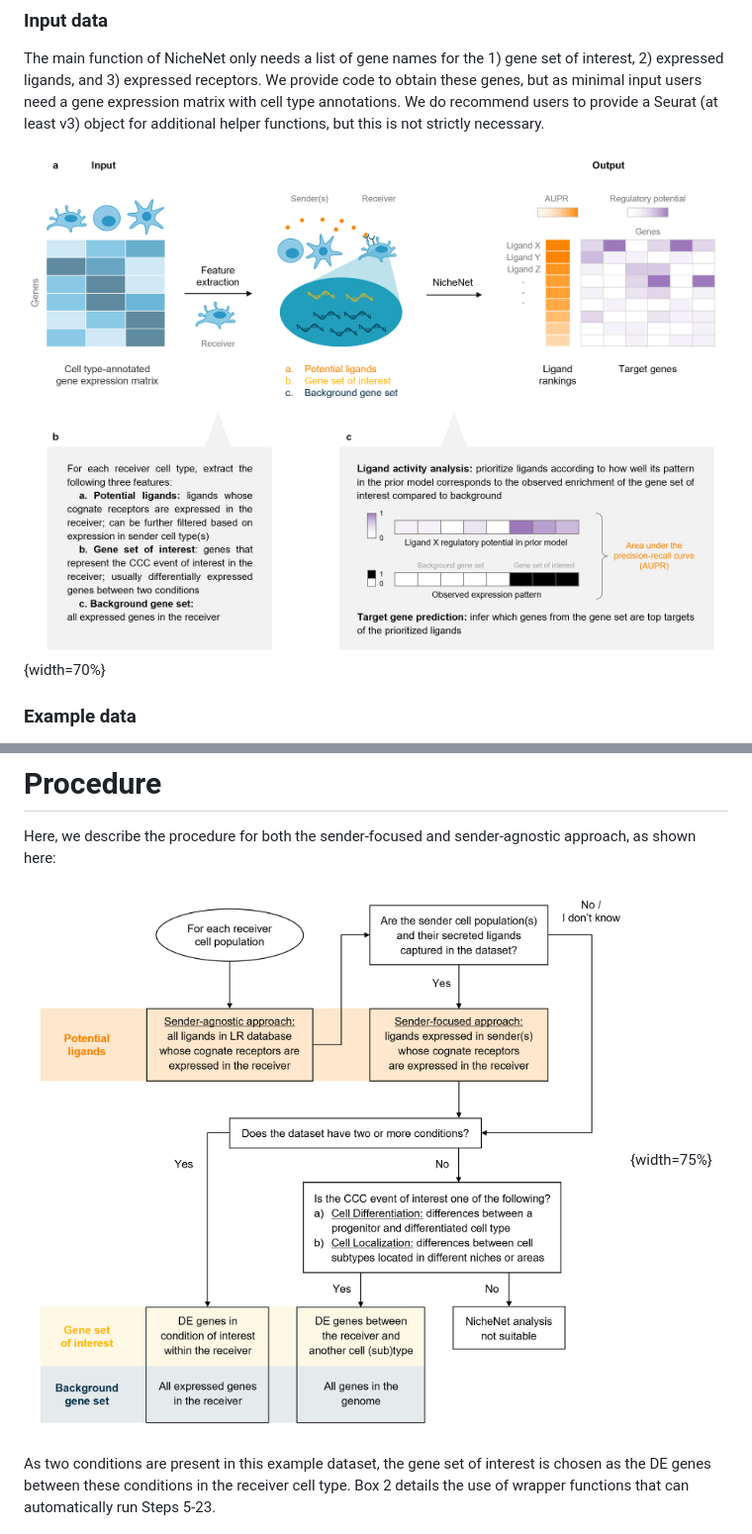
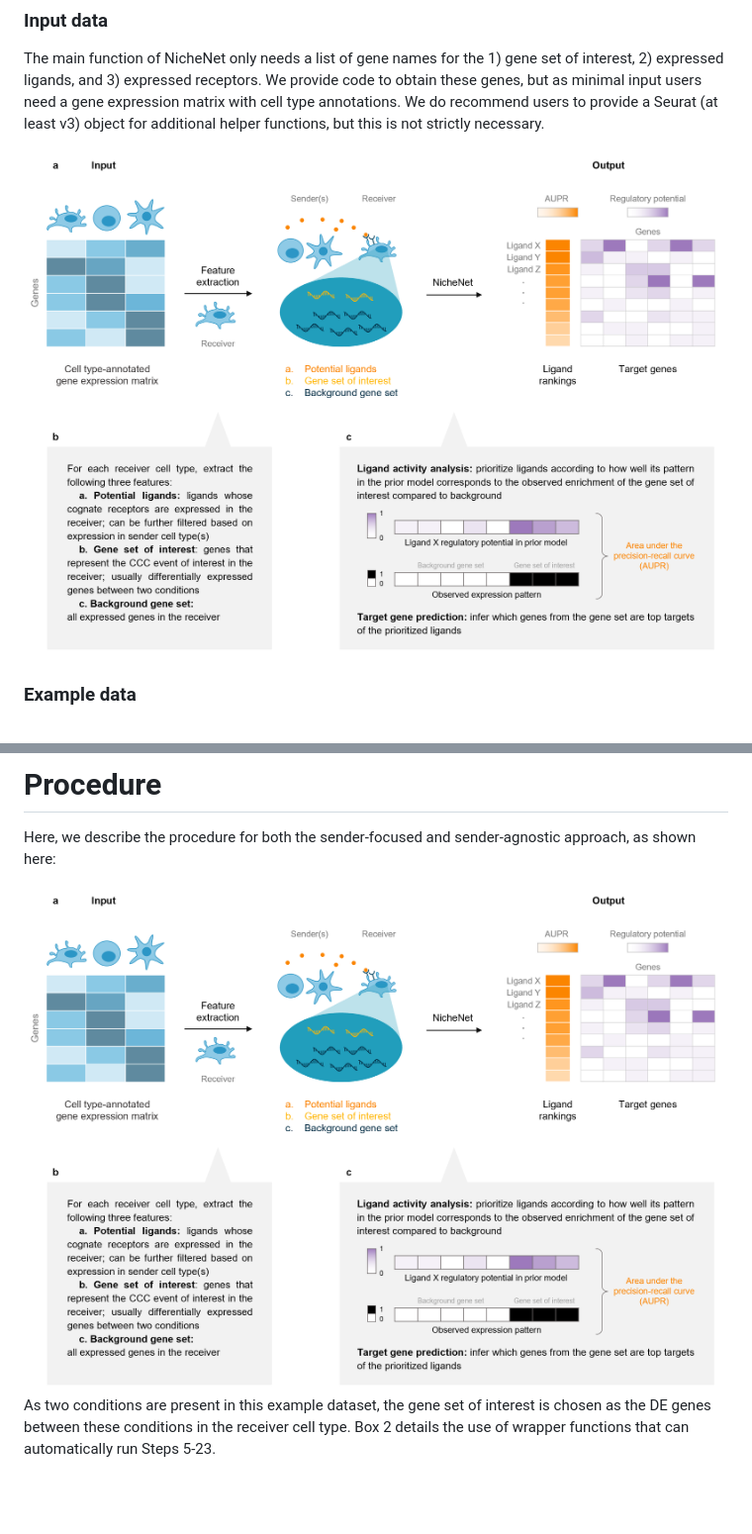
Before and after one commit to saeyslab/nichenet_training, a Markdown page: case_control_example.md, 2 parts joined by grey strips. Shown at 99% size. Drawn GitHub-style; blank space fills up the shorter version.

Commit message:
relink figure

```diff
--- a/case_control_example.md
+++ b/case_control_example.md
@@ -26,8 +26,7 @@ devtools::install_github("saeyslab/nichenetr")
 
 The main function of NicheNet only needs a list of gene names for the 1) gene set of interest, 2) expressed ligands, and 3) expressed receptors. We provide code to obtain these genes, but as minimal input users need a gene expression matrix with cell type annotations. We do recommend users to provide a Seurat (at least v3) object for additional helper functions, but this is not strictly necessary.
 
-![](figs/figure1.png){width=70%}
-
+<img src="figs/figure1.png" width="1600">
 
 ### Example data
 
@@ -134,7 +133,7 @@ These networks were translated from human to mouse gene names using one-to-one o
 Here, we describe the procedure for both the sender-focused and sender-agnostic approach, as shown here:
 
 
-![](figs/figure2.png){width=75%}
+<img src="figs/figure1.png" width="1500">
 
 As two conditions are present in this example dataset, the gene set of interest is chosen as the DE genes between these conditions in the receiver cell type. Box 2 details the use of wrapper functions that can automatically run Steps 5-23.
 
```
